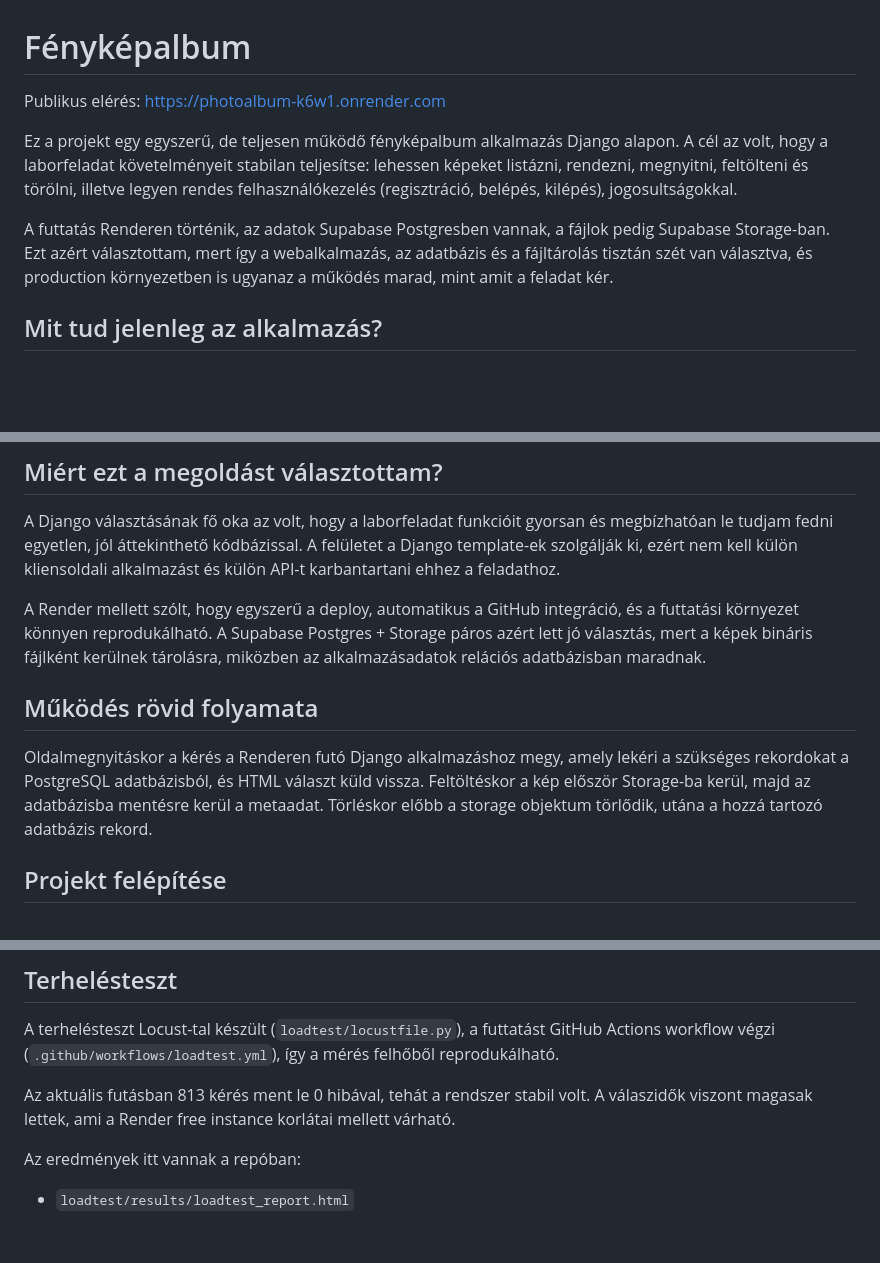
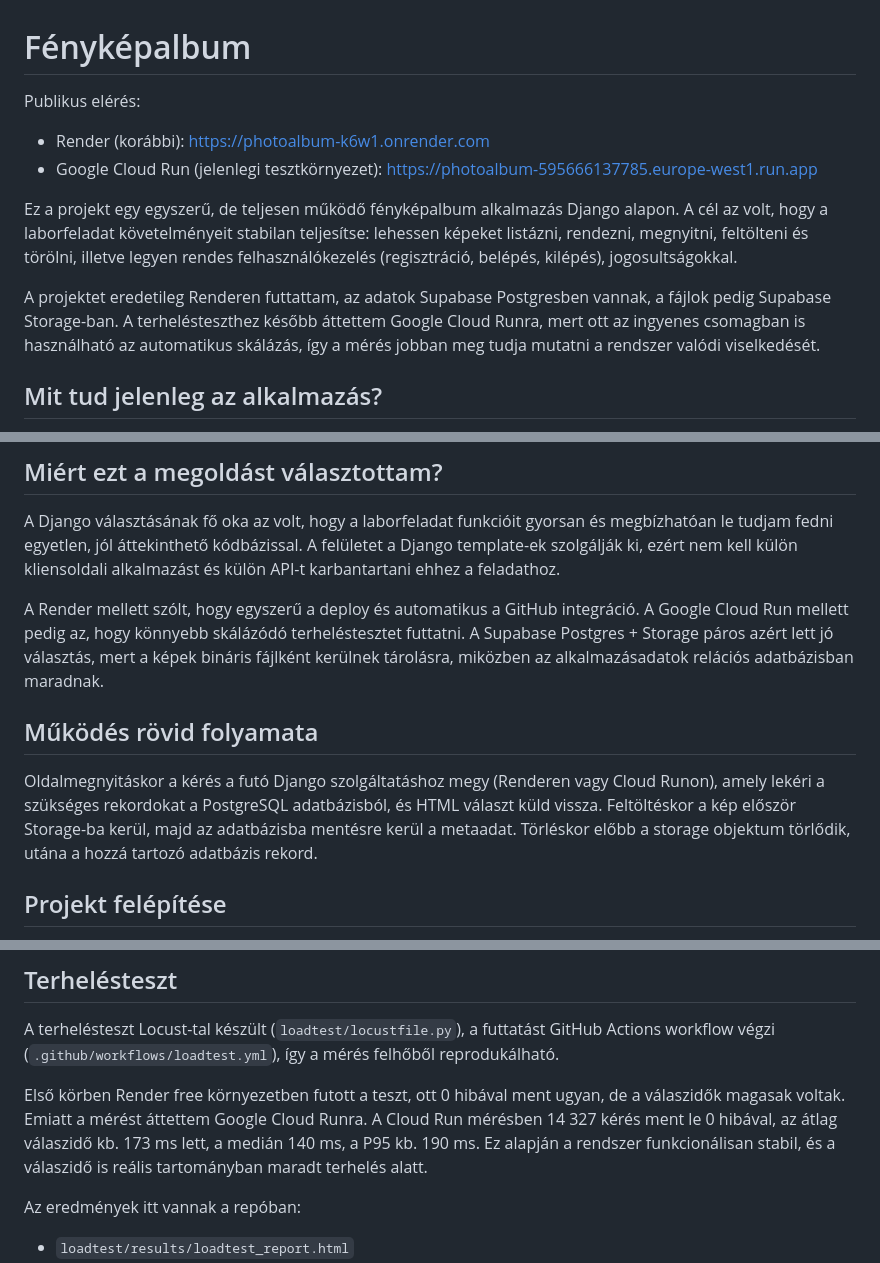
Before and after one commit to BitaPatrick/photoalbum, a Markdown page: README.md, 3 parts joined by grey strips. Rendered like a GitHub page; blank space fills up the shorter version.

Commit message:
readme cloud run update

```diff
--- a/README.md
+++ b/README.md
@@ -1,10 +1,12 @@
 # Fényképalbum
 
-Publikus elérés: https://photoalbum-k6w1.onrender.com
+Publikus elérés:
+- Render (korábbi): https://photoalbum-k6w1.onrender.com
+- Google Cloud Run (jelenlegi tesztkörnyezet): https://photoalbum-595666137785.europe-west1.run.app
 
 Ez a projekt egy egyszerű, de teljesen működő fényképalbum alkalmazás Django alapon. A cél az volt, hogy a laborfeladat követelményeit stabilan teljesítse: lehessen képeket listázni, rendezni, megnyitni, feltölteni és törölni, illetve legyen rendes felhasználókezelés (regisztráció, belépés, kilépés), jogosultságokkal.
 
-A futtatás Renderen történik, az adatok Supabase Postgresben vannak, a fájlok pedig Supabase Storage-ban. Ezt azért választottam, mert így a webalkalmazás, az adatbázis és a fájltárolás tisztán szét van választva, és production környezetben is ugyanaz a működés marad, mint amit a feladat kér.
+A projektet eredetileg Renderen futtattam, az adatok Supabase Postgresben vannak, a fájlok pedig Supabase Storage-ban. A terhelésteszthez később áttettem Google Cloud Runra, mert ott az ingyenes csomagban is használható az automatikus skálázás, így a mérés jobban meg tudja mutatni a rendszer valódi viselkedését.
 
 ## Mit tud jelenleg az alkalmazás?
 
@@ -18,11 +20,11 @@ A feladatban megadott fő funkcionális pontok megvalósultak: a képek feltölt
 
 A Django választásának fő oka az volt, hogy a laborfeladat funkcióit gyorsan és megbízhatóan le tudjam fedni egyetlen, jól áttekinthető kódbázissal. A felületet a Django template-ek szolgálják ki, ezért nem kell külön kliensoldali alkalmazást és külön API-t karbantartani ehhez a feladathoz.
 
-A Render mellett szólt, hogy egyszerű a deploy, automatikus a GitHub integráció, és a futtatási környezet könnyen reprodukálható. A Supabase Postgres + Storage páros azért lett jó választás, mert a képek bináris fájlként kerülnek tárolásra, miközben az alkalmazásadatok relációs adatbázisban maradnak.
+A Render mellett szólt, hogy egyszerű a deploy és automatikus a GitHub integráció. A Google Cloud Run mellett pedig az, hogy könnyebb skálázódó terheléstesztet futtatni. A Supabase Postgres + Storage páros azért lett jó választás, mert a képek bináris fájlként kerülnek tárolásra, miközben az alkalmazásadatok relációs adatbázisban maradnak.
 
 ## Működés rövid folyamata
 
-Oldalmegnyitáskor a kérés a Renderen futó Django alkalmazáshoz megy, amely lekéri a szükséges rekordokat a PostgreSQL adatbázisból, és HTML választ küld vissza. Feltöltéskor a kép először Storage-ba kerül, majd az adatbázisba mentésre kerül a metaadat. Törléskor előbb a storage objektum törlődik, utána a hozzá tartozó adatbázis rekord.
+Oldalmegnyitáskor a kérés a futó Django szolgáltatáshoz megy (Renderen vagy Cloud Runon), amely lekéri a szükséges rekordokat a PostgreSQL adatbázisból, és HTML választ küld vissza. Feltöltéskor a kép először Storage-ba kerül, majd az adatbázisba mentésre kerül a metaadat. Törléskor előbb a storage objektum törlődik, utána a hozzá tartozó adatbázis rekord.
 
 ## Projekt felépítése
 
@@ -64,7 +66,7 @@ A repository tartalmaz Docker futtatást is (`Dockerfile`, `scripts/start.sh`),
 
 A terhelésteszt Locust-tal készült (`loadtest/locustfile.py`), a futtatást GitHub Actions workflow végzi (`.github/workflows/loadtest.yml`), így a mérés felhőből reprodukálható.
 
-Az aktuális futásban 813 kérés ment le 0 hibával, tehát a rendszer stabil volt. A válaszidők viszont magasak lettek, ami a Render free instance korlátai mellett várható.
+Első körben Render free környezetben futott a teszt, ott 0 hibával ment ugyan, de a válaszidők magasak voltak. Emiatt a mérést áttettem Google Cloud Runra. A Cloud Run mérésben 14 327 kérés ment le 0 hibával, az átlag válaszidő kb. 173 ms lett, a medián 140 ms, a P95 kb. 190 ms. Ez alapján a rendszer funkcionálisan stabil, és a válaszidő is reális tartományban maradt terhelés alatt.
 
 Az eredmények itt vannak a repóban:
 - `loadtest/results/loadtest_report.html`
```
